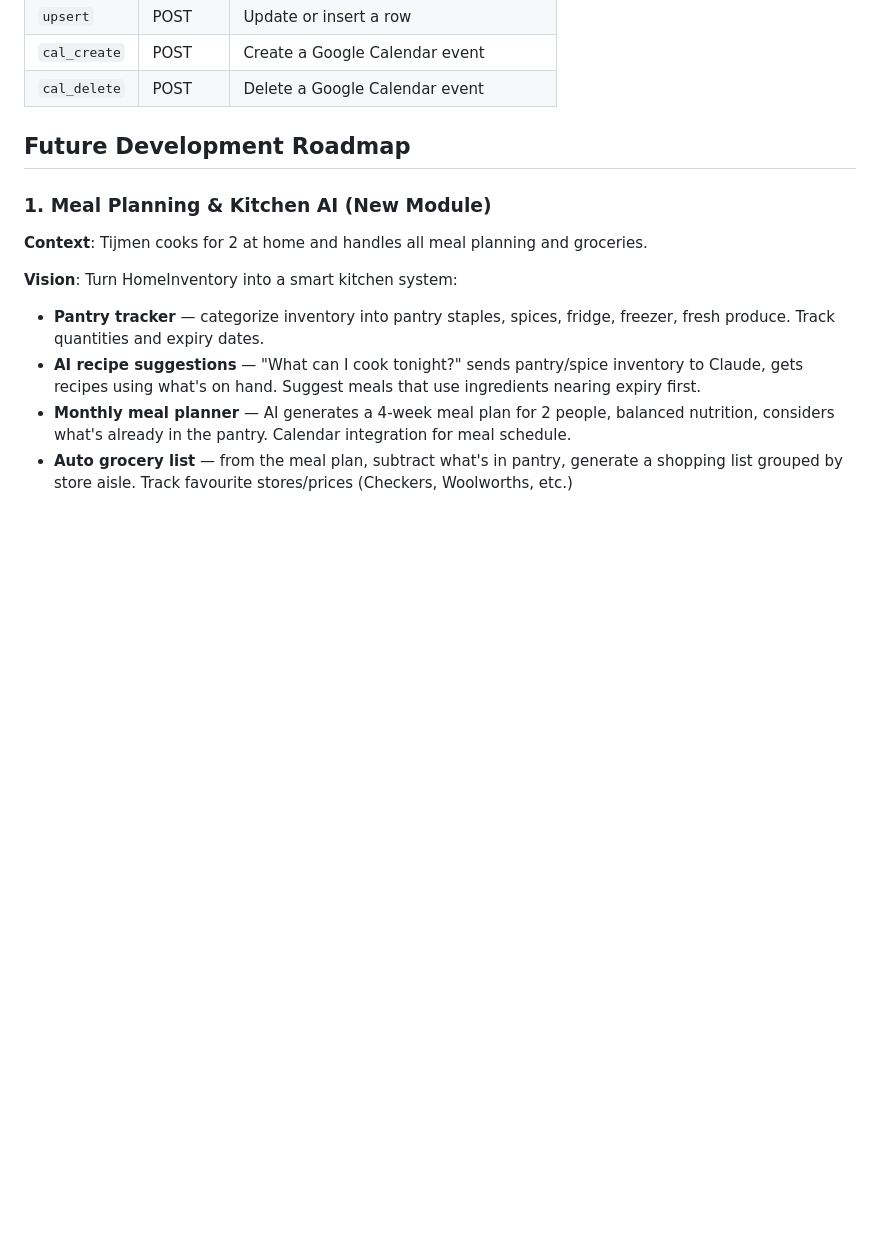
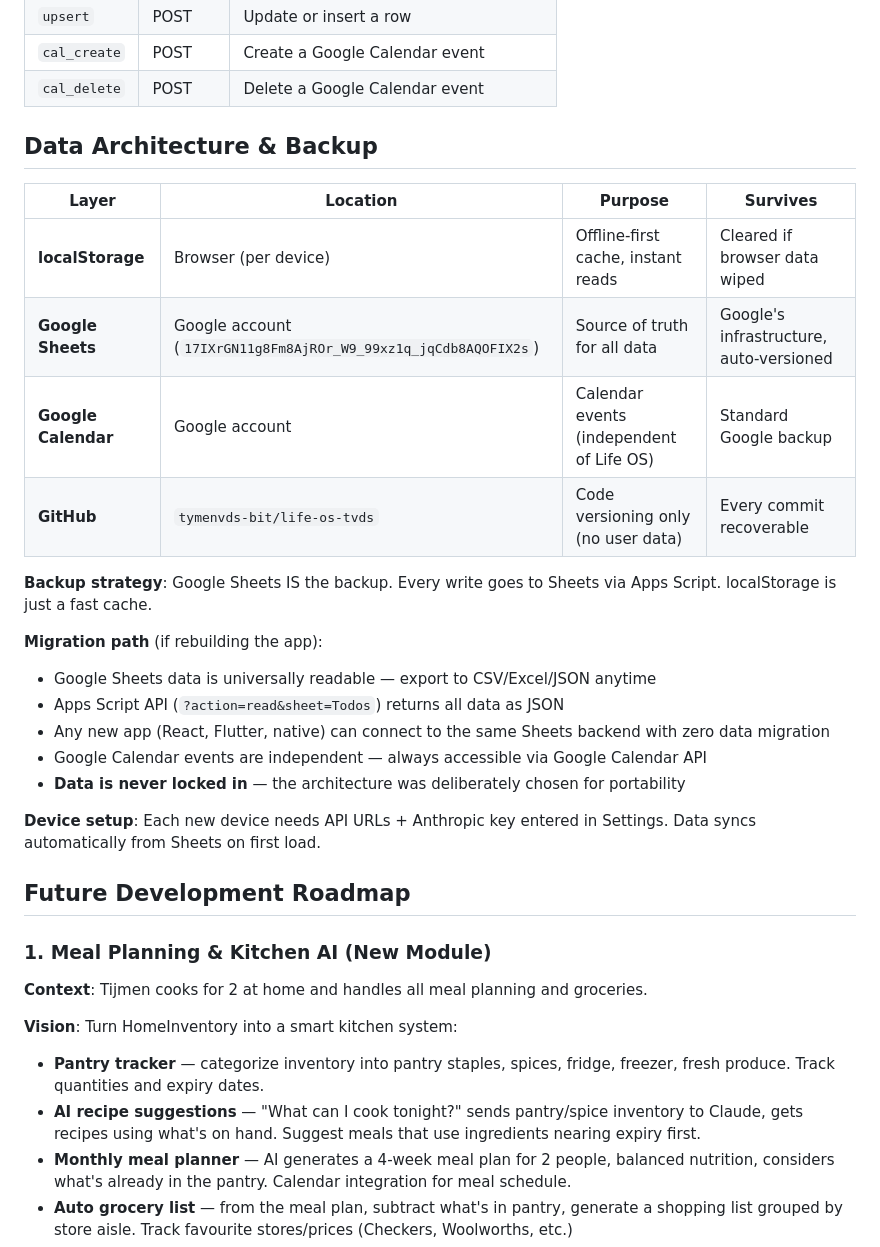
Before and after one commit to tymenvds-bit/life-os-tvds, a Markdown page: CLAUDE.md, the part around the change. Drawn GitHub-style; blank space fills up the shorter version.

Commit message:
Add data architecture and backup documentation to CLAUDE.md
Documents three-layer storage (localStorage, Google Sheets, GitHub),
backup strategy, migration path for future rebuilds, and device
setup requirements.

Co-Authored-By: Claude Opus 4.6 <noreply@anthropic.com>

```diff
--- a/CLAUDE.md
+++ b/CLAUDE.md
@@ -87,6 +87,26 @@ Personal life operating system for Tijmen van der Schyff.
 | `upsert` | POST | Update or insert a row |
 | `cal_create` | POST | Create a Google Calendar event |
 | `cal_delete` | POST | Delete a Google Calendar event |
+
+## Data Architecture & Backup
+
+| Layer | Location | Purpose | Survives |
+|-------|----------|---------|----------|
+| **localStorage** | Browser (per device) | Offline-first cache, instant reads | Cleared if browser data wiped |
+| **Google Sheets** | Google account (`17IXrGN11g8Fm8AjROr_W9_99xz1q_jqCdb8AQOFIX2s`) | Source of truth for all data | Google's infrastructure, auto-versioned |
+| **Google Calendar** | Google account | Calendar events (independent of Life OS) | Standard Google backup |
+| **GitHub** | `tymenvds-bit/life-os-tvds` | Code versioning only (no user data) | Every commit recoverable |
+
+**Backup strategy**: Google Sheets IS the backup. Every write goes to Sheets via Apps Script. localStorage is just a fast cache.
+
+**Migration path** (if rebuilding the app):
+- Google Sheets data is universally readable — export to CSV/Excel/JSON anytime
+- Apps Script API (`?action=read&sheet=Todos`) returns all data as JSON
+- Any new app (React, Flutter, native) can connect to the same Sheets backend with zero data migration
+- Google Calendar events are independent — always accessible via Google Calendar API
+- **Data is never locked in** — the architecture was deliberately chosen for portability
+
+**Device setup**: Each new device needs API URLs + Anthropic key entered in Settings. Data syncs automatically from Sheets on first load.
 
 ## Future Development Roadmap
 
```
